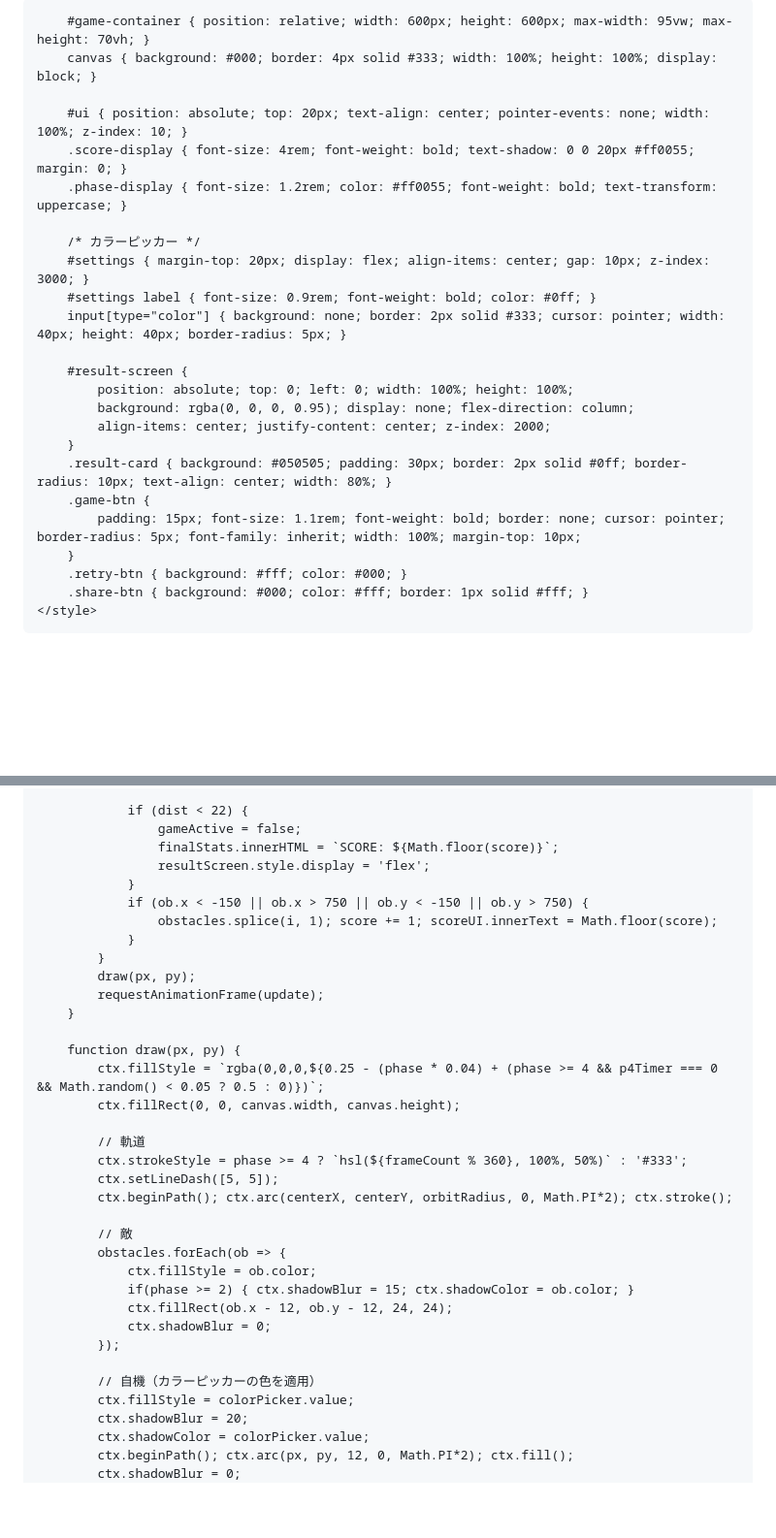
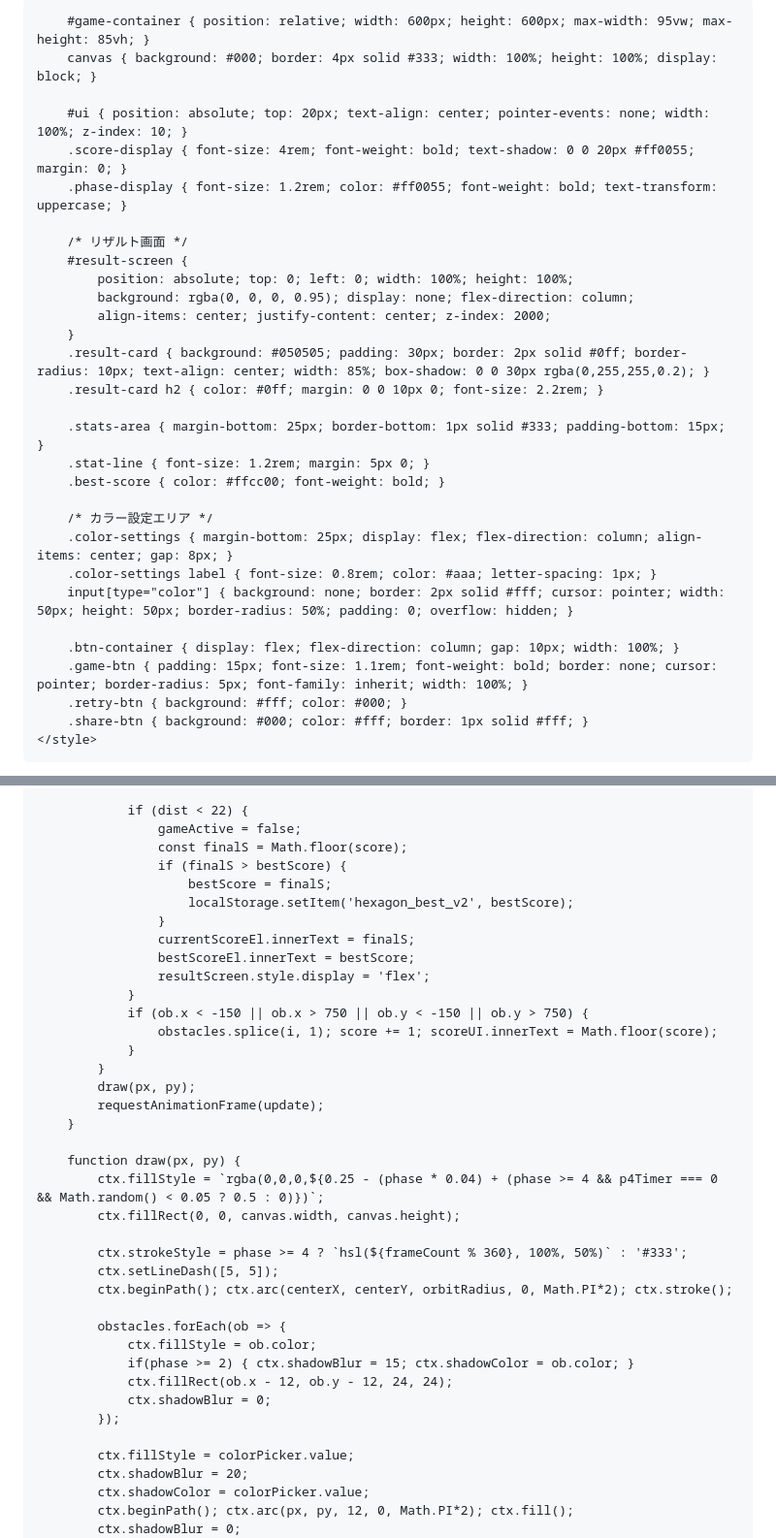
Before and after one commit to soulkin19/Game, a Markdown page: README.md, 2 parts joined by grey strips. Shown at 97% size. Drawn GitHub-style; blank space fills up the shorter version.

Commit message:
Update styling and result screen layout in README

```diff
--- a/README.md
+++ b/README.md
@@ -5,29 +5,35 @@
     <title>HEXAGON HELL -CHAOS-</title>
     <style>
         * { touch-action: none; -webkit-tap-highlight-color: transparent; outline: none; box-sizing: border-box; }
-        body { margin: 0; background: #000; color: #fff; font-family: 'Courier New', monospace; overflow: hidden; display: flex; flex-direction: column; align-items: center; justify-content: center; height: 100vh; width: 100%; position: fixed; }
+        body { margin: 0; background: #000; color: #fff; font-family: 'Courier New', monospace; overflow: hidden; display: flex; align-items: center; justify-content: center; height: 100vh; width: 100%; position: fixed; }
 
-        #game-container { position: relative; width: 600px; height: 600px; max-width: 95vw; max-height: 70vh; }
+        #game-container { position: relative; width: 600px; height: 600px; max-width: 95vw; max-height: 85vh; }
         canvas { background: #000; border: 4px solid #333; width: 100%; height: 100%; display: block; }
 
         #ui { position: absolute; top: 20px; text-align: center; pointer-events: none; width: 100%; z-index: 10; }
         .score-display { font-size: 4rem; font-weight: bold; text-shadow: 0 0 20px #ff0055; margin: 0; }
         .phase-display { font-size: 1.2rem; color: #ff0055; font-weight: bold; text-transform: uppercase; }
 
-        /* カラーピッカー */
-        #settings { margin-top: 20px; display: flex; align-items: center; gap: 10px; z-index: 3000; }
-        #settings label { font-size: 0.9rem; font-weight: bold; color: #0ff; }
-        input[type="color"] { background: none; border: 2px solid #333; cursor: pointer; width: 40px; height: 40px; border-radius: 5px; }
-
+        /* リザルト画面 */
         #result-screen {
             position: absolute; top: 0; left: 0; width: 100%; height: 100%;
             background: rgba(0, 0, 0, 0.95); display: none; flex-direction: column;
             align-items: center; justify-content: center; z-index: 2000;
         }
-        .result-card { background: #050505; padding: 30px; border: 2px solid #0ff; border-radius: 10px; text-align: center; width: 80%; }
-        .game-btn {
-            padding: 15px; font-size: 1.1rem; font-weight: bold; border: none; cursor: pointer; border-radius: 5px; font-family: inherit; width: 100%; margin-top: 10px;
-        }
+        .result-card { background: #050505; padding: 30px; border: 2px solid #0ff; border-radius: 10px; text-align: center; width: 85%; box-shadow: 0 0 30px rgba(0,255,255,0.2); }
+        .result-card h2 { color: #0ff; margin: 0 0 10px 0; font-size: 2.2rem; }
+
+        .stats-area { margin-bottom: 25px; border-bottom: 1px solid #333; padding-bottom: 15px; }
+        .stat-line { font-size: 1.2rem; margin: 5px 0; }
+        .best-score { color: #ffcc00; font-weight: bold; }
+
+        /* カラー設定エリア */
+        .color-settings { margin-bottom: 25px; display: flex; flex-direction: column; align-items: center; gap: 8px; }
+        .color-settings label { font-size: 0.8rem; color: #aaa; letter-spacing: 1px; }
+        input[type="color"] { background: none; border: 2px solid #fff; cursor: pointer; width: 50px; height: 50px; border-radius: 50%; padding: 0; overflow: hidden; }
+
+        .btn-container { display: flex; flex-direction: column; gap: 10px; width: 100%; }
+        .game-btn { padding: 15px; font-size: 1.1rem; font-weight: bold; border: none; cursor: pointer; border-radius: 5px; font-family: inherit; width: 100%; }
         .retry-btn { background: #fff; color: #000; }
         .share-btn { background: #000; color: #fff; border: 1px solid #fff; }
     </style>
@@ -159,7 +169,13 @@
 
                 if (dist < 22) {
                     gameActive = false;
-                    finalStats.innerHTML = `SCORE: ${Math.floor(score)}`;
+                    const finalS = Math.floor(score);
+                    if (finalS > bestScore) {
+                        bestScore = finalS;
+                        localStorage.setItem('hexagon_best_v2', bestScore);
+                    }
+                    currentScoreEl.innerText = finalS;
+                    bestScoreEl.innerText = bestScore;
                     resultScreen.style.display = 'flex';
                 }
                 if (ob.x < -150 || ob.x > 750 || ob.y < -150 || ob.y > 750) {
@@ -174,12 +190,10 @@
             ctx.fillStyle = `rgba(0,0,0,${0.25 - (phase * 0.04) + (phase >= 4 && p4Timer === 0 && Math.random() < 0.05 ? 0.5 : 0)})`;
             ctx.fillRect(0, 0, canvas.width, canvas.height);
 
-            // 軌道
             ctx.strokeStyle = phase >= 4 ? `hsl(${frameCount % 360}, 100%, 50%)` : '#333';
             ctx.setLineDash([5, 5]);
             ctx.beginPath(); ctx.arc(centerX, centerY, orbitRadius, 0, Math.PI*2); ctx.stroke();
 
-            // 敵
             obstacles.forEach(ob => {
                 ctx.fillStyle = ob.color;
                 if(phase >= 2) { ctx.shadowBlur = 15; ctx.shadowColor = ob.color; }
@@ -187,7 +201,6 @@
                 ctx.shadowBlur = 0;
             });
 
-            // 自機（カラーピッカーの色を適用）
             ctx.fillStyle = colorPicker.value;
             ctx.shadowBlur = 20;
             ctx.shadowColor = colorPicker.value;
```
Also changed, not shown: other parts of README.md (+18 -14 lines).
